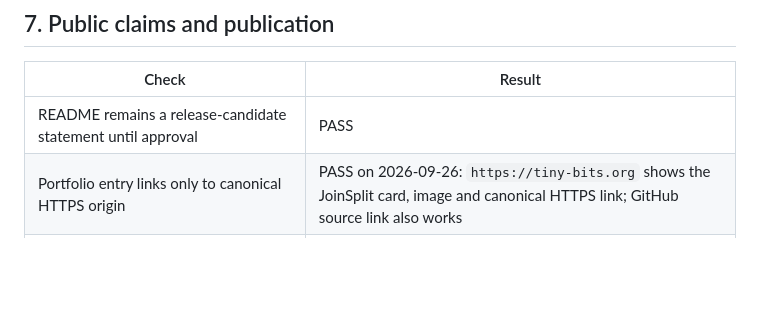
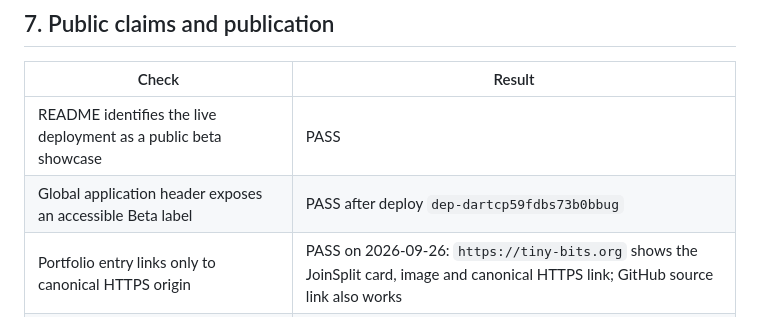
Before and after one commit to WolfgangSiegert/JoinSplit, a Markdown page: docs/engineering/m4-release-evidence.md, the part around one of its changes. Rendered like a GitHub page; blank space fills up the shorter version.

```diff
--- a/docs/engineering/m4-release-evidence.md
+++ b/docs/engineering/m4-release-evidence.md
@@ -154,7 +158,8 @@ manufacture a test alert.
 
 | Check | Result |
 | --- | --- |
-| README remains a release-candidate statement until approval | PASS |
+| README identifies the live deployment as a public beta showcase | PASS |
+| Global application header exposes an accessible Beta label | PASS after deploy `dep-dartcp59fdbs73b0bbug` |
 | Portfolio entry links only to canonical HTTPS origin | PASS on 2026-09-26: `https://tiny-bits.org` shows the JoinSplit card, image and canonical HTTPS link; GitHub source link also works |
 | Free-tier and cold-start limitation disclosed | PASS in the production disclosure copy; cold-start measurement remains open |
 | Retention, deletion and recovery boundary disclosed | PASS in the production disclosure and Local Reset copy |
```
Also changed, not shown: other parts of docs/engineering/m4-release-evidence.md (+12 -8 lines), README.md (+9 -6 lines), docs/releases/v0.1.0-beta.1.md (added, +29 -0 lines).
